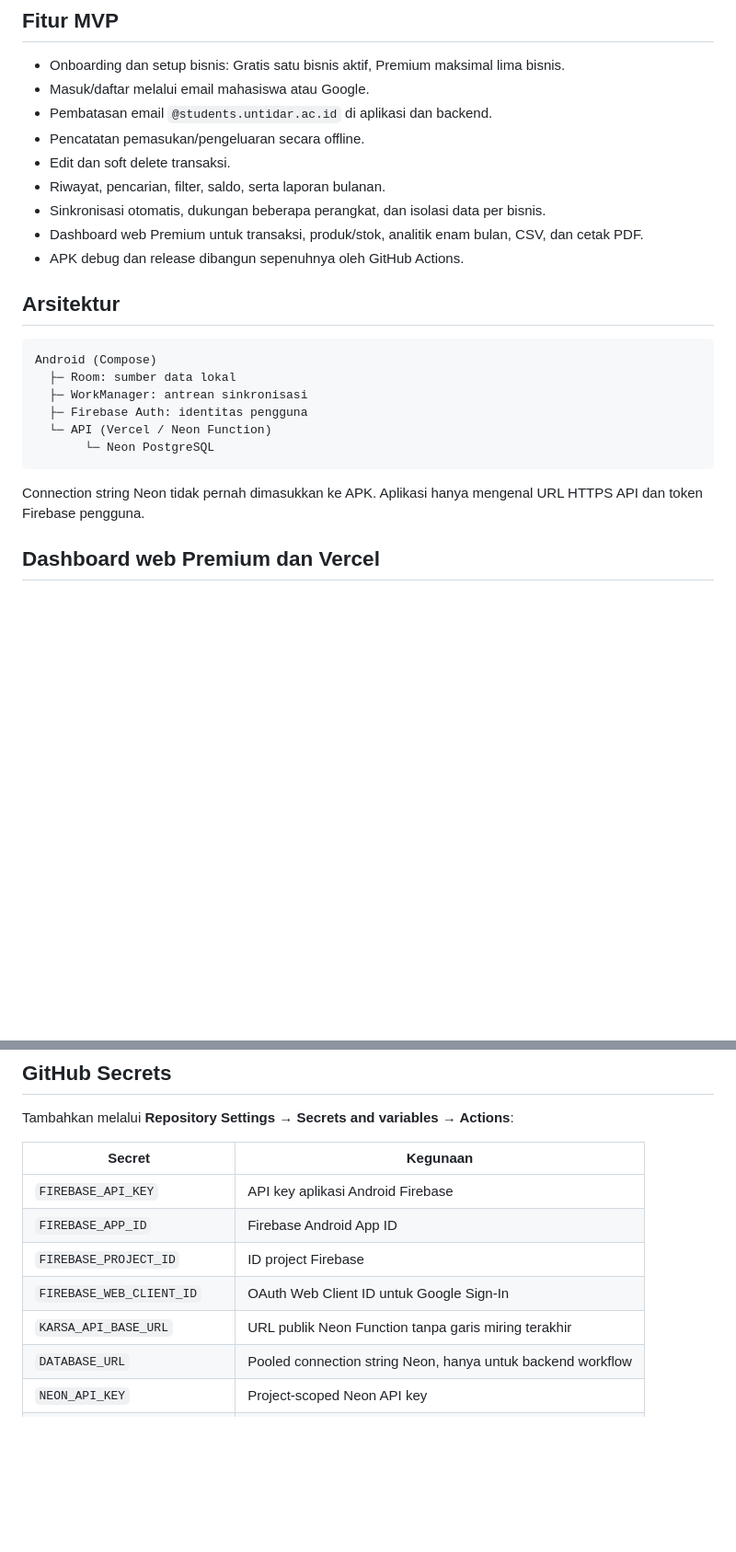
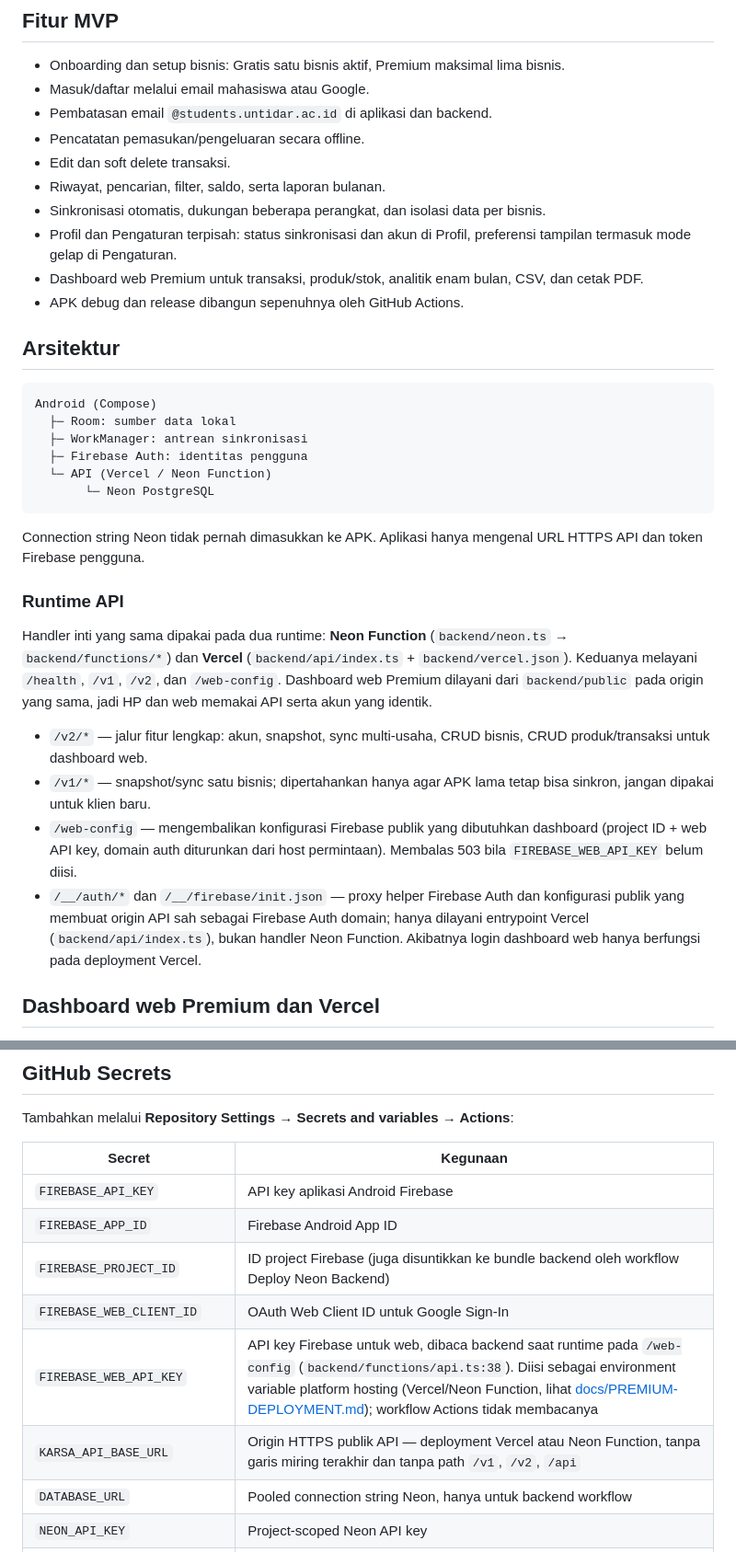
Before and after one commit to ywildan/karsa-business, a Markdown page: README.md, 2 parts joined by grey strips. Shown at 92% size. GitHub-like rendering; blank space fills up the shorter version.

```diff
--- a/README.md
+++ b/README.md
@@ -11,6 +11,7 @@ Karsa Business adalah aplikasi Android native untuk pencatatan keuangan bisnis m
 - Edit dan soft delete transaksi.
 - Riwayat, pencarian, filter, saldo, serta laporan bulanan.
 - Sinkronisasi otomatis, dukungan beberapa perangkat, dan isolasi data per bisnis.
+- Profil dan Pengaturan terpisah: status sinkronisasi dan akun di Profil, preferensi tampilan termasuk mode gelap di Pengaturan.
 - Dashboard web Premium untuk transaksi, produk/stok, analitik enam bulan, CSV, dan cetak PDF.
 - APK debug dan release dibangun sepenuhnya oleh GitHub Actions.
 
@@ -27,6 +28,28 @@ Android (Compose)
 
 Connection string Neon tidak pernah dimasukkan ke APK. Aplikasi hanya mengenal URL HTTPS API dan token Firebase pengguna.
 
+### Runtime API
+
+Handler inti yang sama dipakai pada dua runtime: **Neon Function**
+(`backend/neon.ts` → `backend/functions/*`) dan **Vercel**
+(`backend/api/index.ts` + `backend/vercel.json`). Keduanya melayani `/health`,
+`/v1`, `/v2`, dan `/web-config`. Dashboard web Premium dilayani dari
+`backend/public` pada origin yang sama, jadi HP dan web memakai API serta akun
+yang identik.
+
+- `/v2/*` — jalur fitur lengkap: akun, snapshot, sync multi-usaha, CRUD bisnis,
+  CRUD produk/transaksi untuk dashboard web.
+- `/v1/*` — snapshot/sync satu bisnis; dipertahankan hanya agar APK lama tetap
+  bisa sinkron, jangan dipakai untuk klien baru.
+- `/web-config` — mengembalikan konfigurasi Firebase publik yang dibutuhkan
+  dashboard (project ID + web API key, domain auth diturunkan dari host
+  permintaan). Membalas 503 bila `FIREBASE_WEB_API_KEY` belum diisi.
+- `/__/auth/*` dan `/__/firebase/init.json` — proxy helper Firebase Auth dan
+  konfigurasi publik yang membuat origin API sah sebagai Firebase Auth domain;
+  hanya dilayani entrypoint Vercel (`backend/api/index.ts`), bukan handler Neon
+  Function. Akibatnya login dashboard web hanya berfungsi pada deployment
+  Vercel.
+
 ## Dashboard web Premium dan Vercel
 
 Panduan lengkap aktivasi Premium manual, migrasi tanpa kehilangan bisnis lama, Firebase web, environment variables Vercel, dan penerbitan APK baru ada di [docs/PREMIUM-DEPLOYMENT.md](docs/PREMIUM-DEPLOYMENT.md). Root Directory Vercel adalah `backend`. Pembayaran otomatis belum diintegrasikan.
@@ -39,9 +62,10 @@ Tambahkan melalui **Repository Settings → Secrets and variables → Actions**:
 |---|---|
 | `FIREBASE_API_KEY` | API key aplikasi Android Firebase |
 | `FIREBASE_APP_ID` | Firebase Android App ID |
-| `FIREBASE_PROJECT_ID` | ID project Firebase |
+| `FIREBASE_PROJECT_ID` | ID project Firebase (juga disuntikkan ke bundle backend oleh workflow Deploy Neon Backend) |
 | `FIREBASE_WEB_CLIENT_ID` | OAuth Web Client ID untuk Google Sign-In |
-| `KARSA_API_BASE_URL` | URL publik Neon Function tanpa garis miring terakhir |
+| `FIREBASE_WEB_API_KEY` | API key Firebase untuk web, dibaca backend saat runtime pada `/web-config` (`backend/functions/api.ts:38`). Diisi sebagai environment variable platform hosting (Vercel/Neon Function, lihat [docs/PREMIUM-DEPLOYMENT.md](docs/PREMIUM-DEPLOYMENT.md)); workflow Actions tidak membacanya |
+| `KARSA_API_BASE_URL` | Origin HTTPS publik API — deployment Vercel atau Neon Function, tanpa garis miring terakhir dan tanpa path `/v1`, `/v2`, `/api` |
 | `DATABASE_URL` | Pooled connection string Neon, hanya untuk backend workflow |
 | `NEON_API_KEY` | Project-scoped Neon API key |
 | `NEON_PROJECT_ID` | ID project Neon |
```
Also changed, not shown: other parts of README.md (+23 -14 lines), docs/MONTHLY-REPORT.md (+1 -1 lines), docs/PREMIUM-DEPLOYMENT.md (+6 -6 lines).
